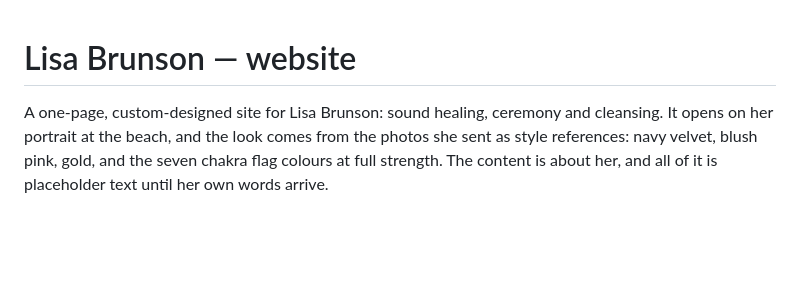
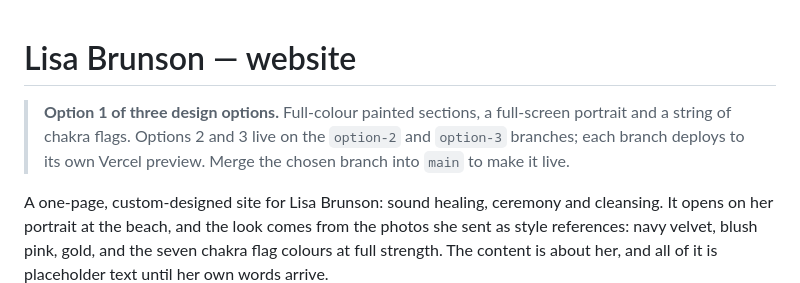
Before and after one commit to logannewman-stack/lisaweb, a Markdown page: README.md, the part around the change. Drawn GitHub-style; blank space fills up the shorter version.

Commit message:
Mark this branch as Option 1 of three design options
Co-Authored-By: Claude Opus 5.5 <noreply@anthropic.com>
Claude-Session: https://claude.ai/code/session_01Sf4faHgggmp4UaagcmPCsZ

```diff
--- a/README.md
+++ b/README.md
@@ -1,4 +1,8 @@
 # Lisa Brunson — website
+
+> **Option 1 of three design options.** Full-colour painted sections, a full-screen portrait and a
+> string of chakra flags. Options 2 and 3 live on the `option-2` and `option-3` branches; each
+> branch deploys to its own Vercel preview. Merge the chosen branch into `main` to make it live.
 
 A one-page, custom-designed site for Lisa Brunson: sound healing, ceremony
 and cleansing. It opens on her portrait at the beach, and the look comes from
```
